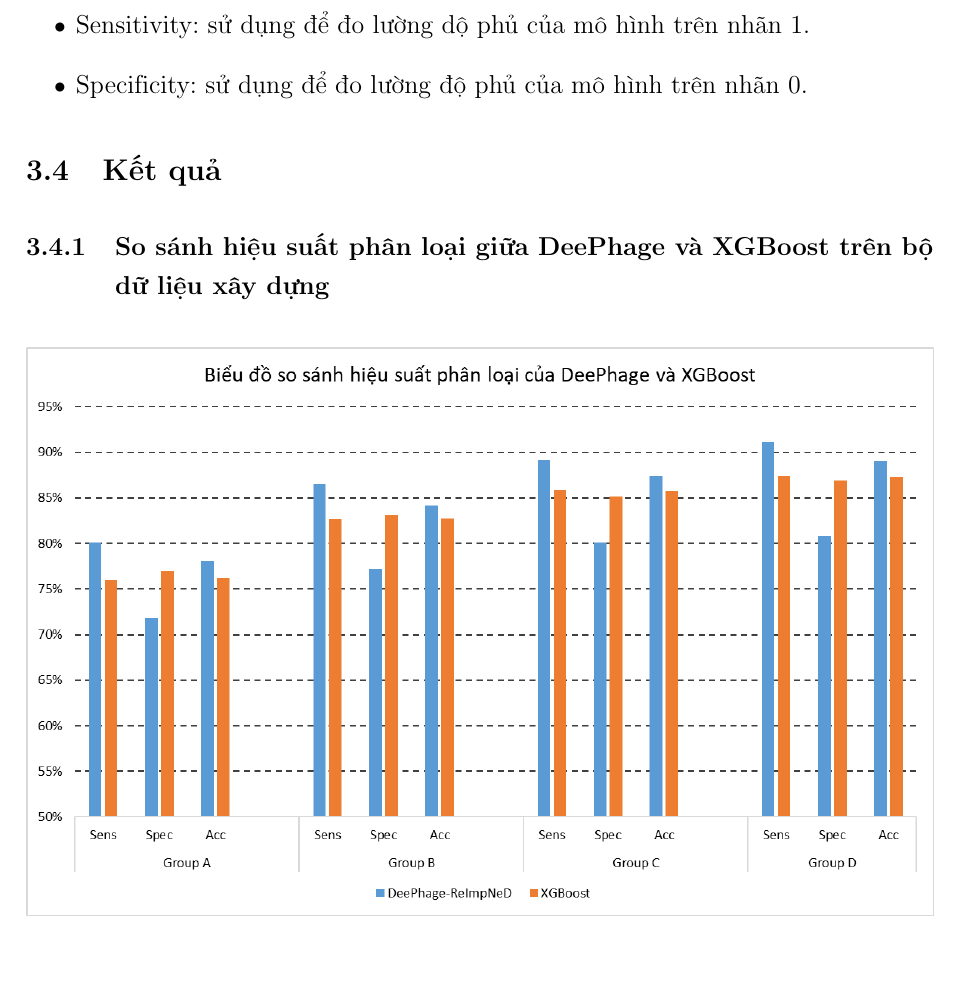
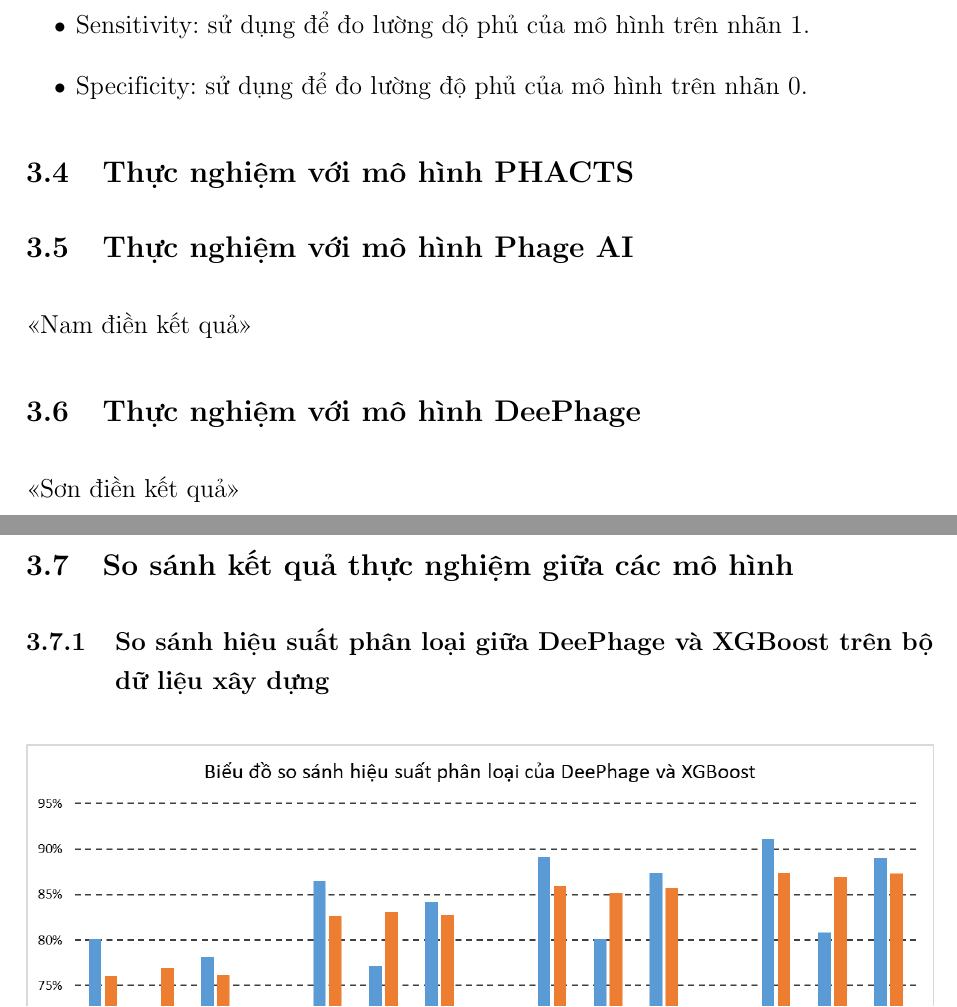
Before and after one commit to kideedee/tin_sinh, a LaTeX thesis (thesis.tex, which reads chapters/c2_experiments.tex): part of page 35 of 41 before the commit and two parts of pages 35 and 36 of 41 after it, the two joined at a grey line, cut so that both start at the same text, the shorter picture padded with empty space. Compiled offline with pdfLaTeX.

Commit message:
Tạo đề mục

```diff
--- a/chapters/c2_experiments.tex
+++ b/chapters/c2_experiments.tex
@@ -21,7 +21,18 @@ Sau khi tìm hiểu các bài báo, nhóm sinh viên thực hiện xây dựng b
     \item Specificity: sử dụng để đo lường độ phủ của mô hình trên nhãn 0.
 \end{itemize}
 
-\section{Kết quả}
+
+\section{Thực nghiệm với mô hình PHACTS}
+
+\section{Thực nghiệm với mô hình Phage AI}
+<<Nam điền kết quả>>
+
+\section{Thực nghiệm với mô hình DeePhage}
+<<Sơn điền kết quả>>
+
+\section{So sánh kết quả thực nghiệm giữa các mô hình}
+
+
 \subsection{So sánh hiệu suất phân loại giữa DeePhage và XGBoost trên bộ dữ liệu xây dựng}
 
 \begin{figure}[H]
```
Also changed, not shown: thesis.pdf, chapters/c2_experiments.tex (2 more changed lines), 7 other files.
